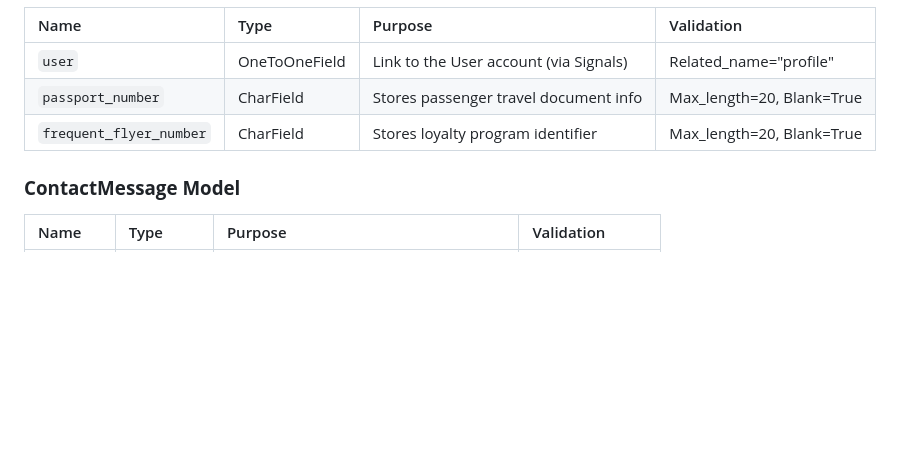
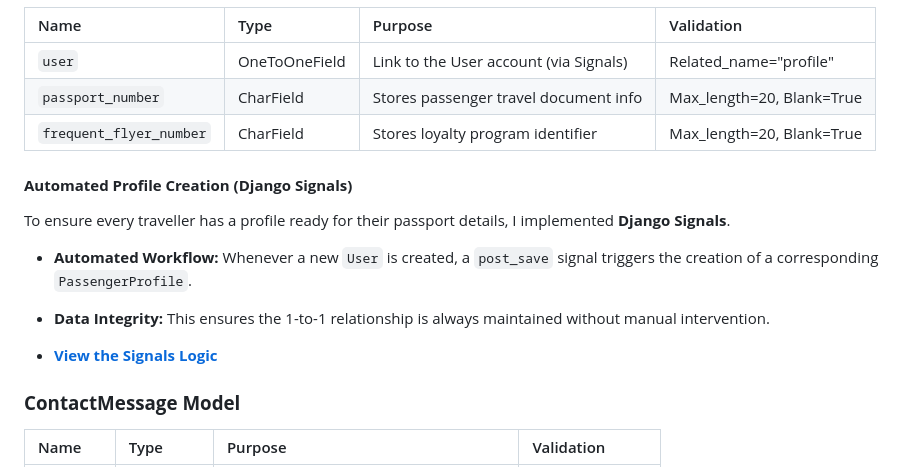
Before and after one commit to Saikou813/CloudHop, a Markdown page: README.md, the part around the change. GitHub-like rendering; blank space fills up the shorter version.

Commit message:
Docs: Added automated profile creation logic via Django Signals

```diff
--- a/README.md
+++ b/README.md
@@ -130,6 +130,16 @@ The development was managed using an Agile Kanban board to track features to com
 | `passport_number` | CharField | Stores passenger travel document info | Max_length=20, Blank=True |
 | `frequent_flyer_number` | CharField | Stores loyalty program identifier | Max_length=20, Blank=True |
 
+#### **Automated Profile Creation (Django Signals)**
+
+To ensure every traveller has a profile ready for their passport details, I implemented **Django Signals**.
+
+- **Automated Workflow:** Whenever a new `User` is created, a `post_save` signal triggers the creation of a corresponding `PassengerProfile`.
+
+- **Data Integrity:** This ensures the 1-to-1 relationship is always maintained without manual intervention.
+
+- **[View the Signals Logic](flights/signals.py)**
+
 ### **ContactMessage Model**
 
 | Name | Type | Purpose | Validation |
```
